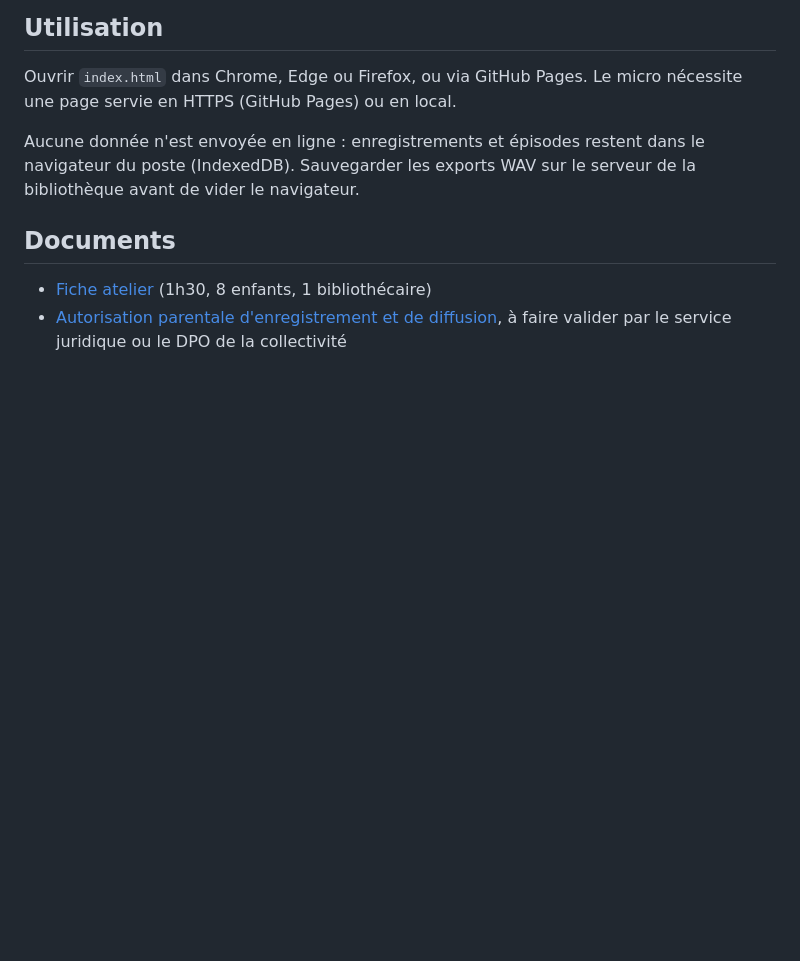
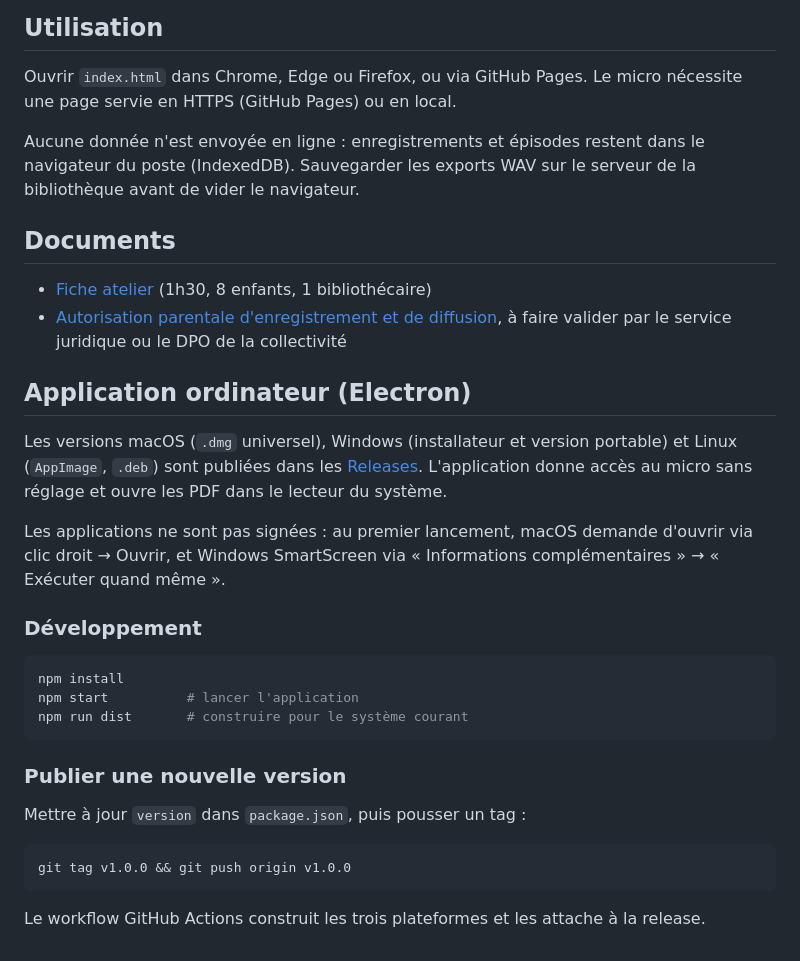
Before and after one commit to biblioGironde/Kit-Podcast, a Markdown page: README.md, the part around the change. Drawn GitHub-style; blank space fills up the shorter version.

````diff
--- a/README.md
+++ b/README.md
@@ -19,3 +19,27 @@ Aucune donnée n'est envoyée en ligne : enregistrements et épisodes restent da
 
 - [Fiche atelier](docs/fiche-atelier.pdf) (1h30, 8 enfants, 1 bibliothécaire)
 - [Autorisation parentale d'enregistrement et de diffusion](docs/autorisation-parentale.pdf), à faire valider par le service juridique ou le DPO de la collectivité
+
+## Application ordinateur (Electron)
+
+Les versions macOS (`.dmg` universel), Windows (installateur et version portable) et Linux (`AppImage`, `.deb`) sont publiées dans les [Releases](https://github.com/biblioGironde/Kit-Podcast/releases). L'application donne accès au micro sans réglage et ouvre les PDF dans le lecteur du système.
+
+Les applications ne sont pas signées : au premier lancement, macOS demande d'ouvrir via clic droit → Ouvrir, et Windows SmartScreen via « Informations complémentaires » → « Exécuter quand même ».
+
+### Développement
+
+```bash
+npm install
+npm start          # lancer l'application
+npm run dist       # construire pour le système courant
+```
+
+### Publier une nouvelle version
+
+Mettre à jour `version` dans `package.json`, puis pousser un tag :
+
+```bash
+git tag v1.0.0 && git push origin v1.0.0
+```
+
+Le workflow GitHub Actions construit les trois plateformes et les attache à la release.
````
Also changed, not shown: build/icon.png (added), 5 other files.
